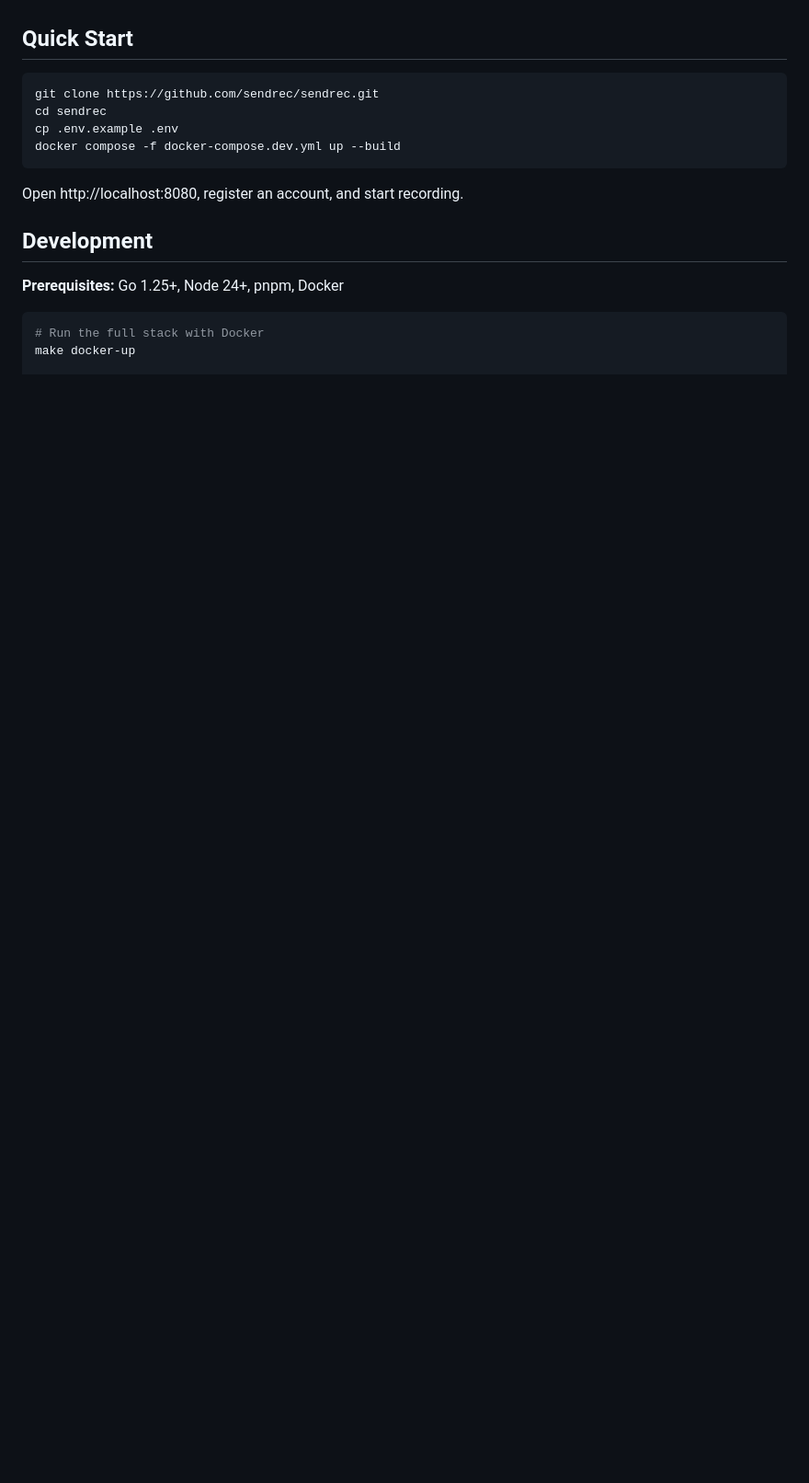
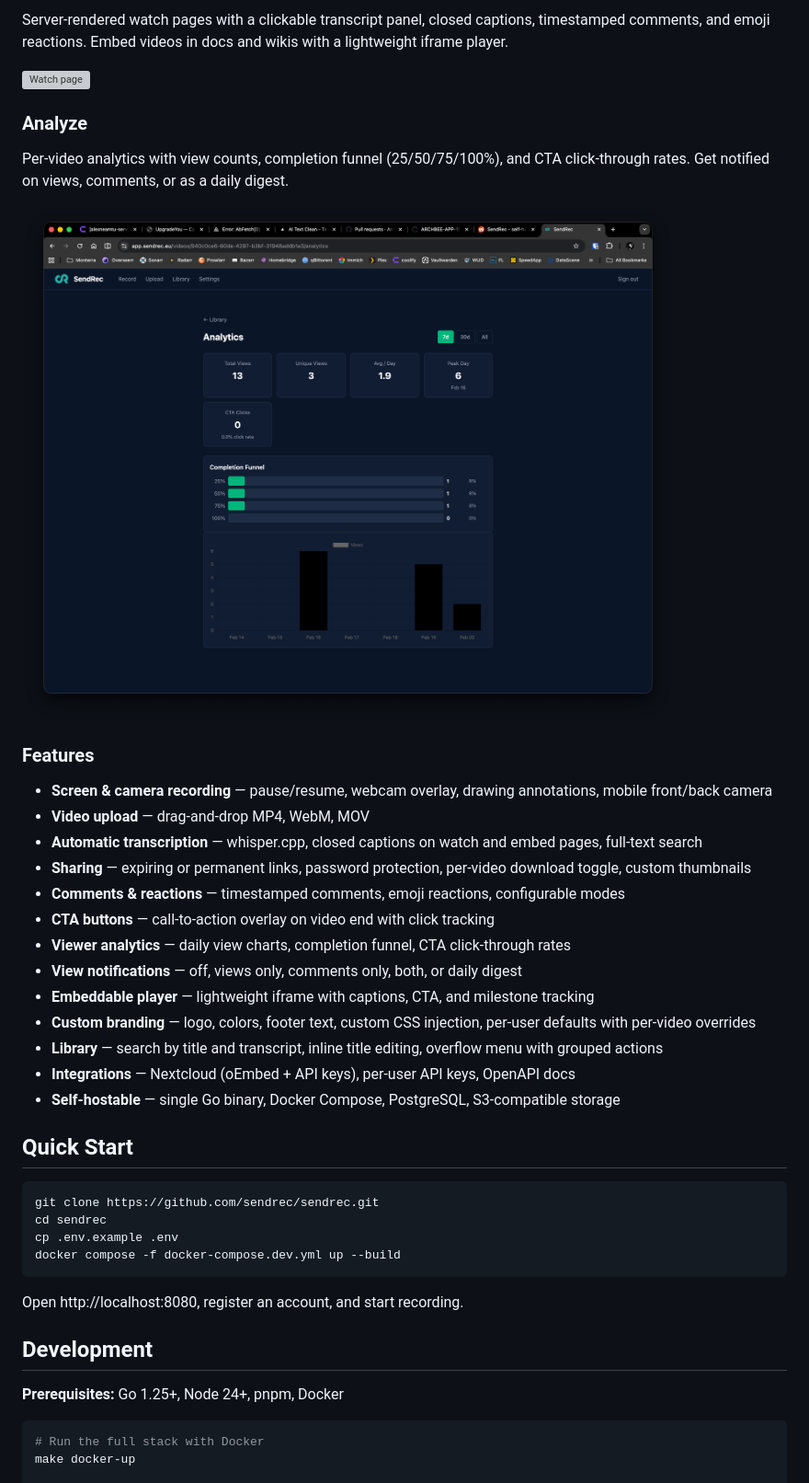
Before and after one commit to sendrec/sendrec, a Markdown page: README.md, the part around one of its changes. Shown at 92% size. GitHub-like rendering; pictures changed too: .github/screenshots/analytics.png (added); blank space fills up the shorter version; grey boxes are pictures that could not be loaded.

```diff
--- a/README.md
+++ b/README.md
@@ -24,3 +25,28 @@ SendRec is an open-source alternative to Loom for teams that need their data to
+Server-rendered watch pages with a clickable transcript panel, closed captions, timestamped comments, and emoji reactions. Embed videos in docs and wikis with a lightweight iframe player.
+
+![Watch page](.github/screenshots/watch.png)
+
+### Analyze
+
+Per-video analytics with view counts, completion funnel (25/50/75/100%), and CTA click-through rates. Get notified on views, comments, or as a daily digest.
+
+![Analytics](.github/screenshots/analytics.png)
+
+### Features
+
+- **Screen & camera recording** — pause/resume, webcam overlay, drawing annotations, mobile front/back camera
+- **Video upload** — drag-and-drop MP4, WebM, MOV
+- **Automatic transcription** — whisper.cpp, closed captions on watch and embed pages, full-text search
+- **Sharing** — expiring or permanent links, password protection, per-video download toggle, custom thumbnails
+- **Comments & reactions** — timestamped comments, emoji reactions, configurable modes
+- **CTA buttons** — call-to-action overlay on video end with click tracking
+- **Viewer analytics** — daily view charts, completion funnel, CTA click-through rates
+- **View notifications** — off, views only, comments only, both, or daily digest
+- **Embeddable player** — lightweight iframe with captions, CTA, and milestone tracking
+- **Custom branding** — logo, colors, footer text, custom CSS injection, per-user defaults with per-video overrides
+- **Library** — search by title and transcript, inline title editing, overflow menu with grouped actions
+- **Integrations** — Nextcloud (oEmbed + API keys), per-user API keys, OpenAPI docs
+- **Self-hostable** — single Go binary, Docker Compose, PostgreSQL, S3-compatible storage
 
 ## Quick Start
 
```
Also changed, not shown: other parts of README.md (+14 -13 lines), .github/screenshots/recording.png (added), 2 other files.
